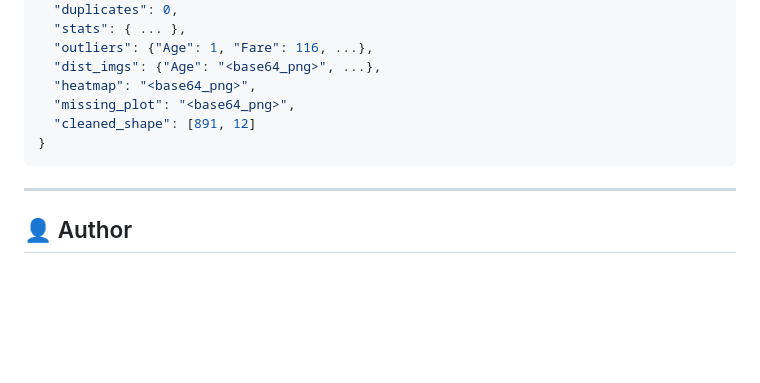
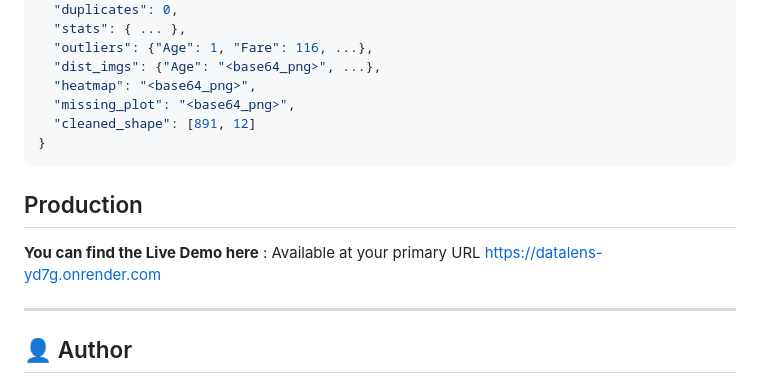
Before and after one commit to AyushMishra-02/DataLens, a Markdown page: README.md, the part around the change. Drawn GitHub-style; blank space fills up the shorter version.

Commit message:
Add production section with live demo link
Added a section for production and included a link to the live demo.

````diff
--- a/README.md
+++ b/README.md
@@ -163,6 +163,10 @@ Body: file=<your_dataset.csv>
 }
 ```
 
+## Production
+
+**You can find the Live Demo here** : Available at your primary URL https://datalens-yd7g.onrender.com
+
 ---
 
 ## 👤 Author
````
